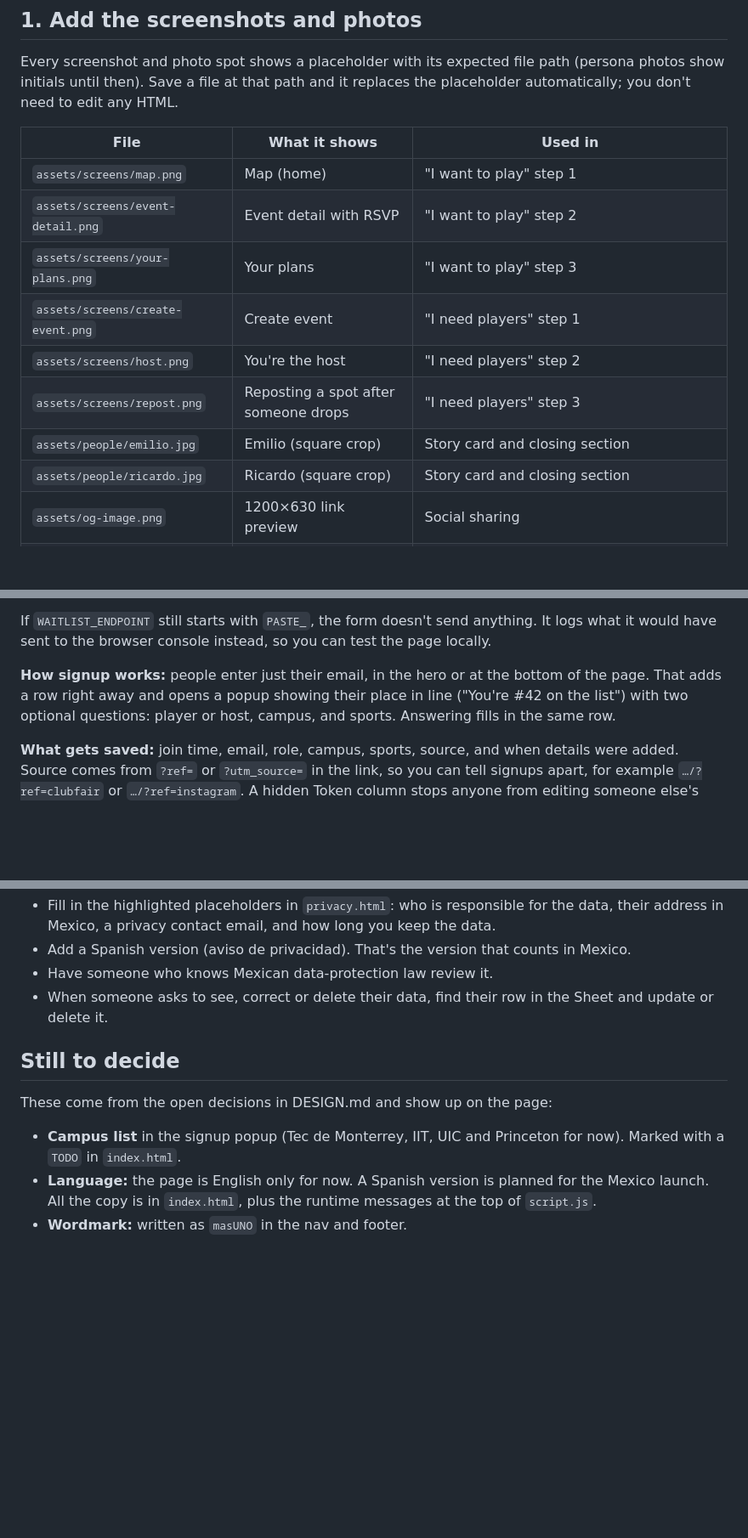
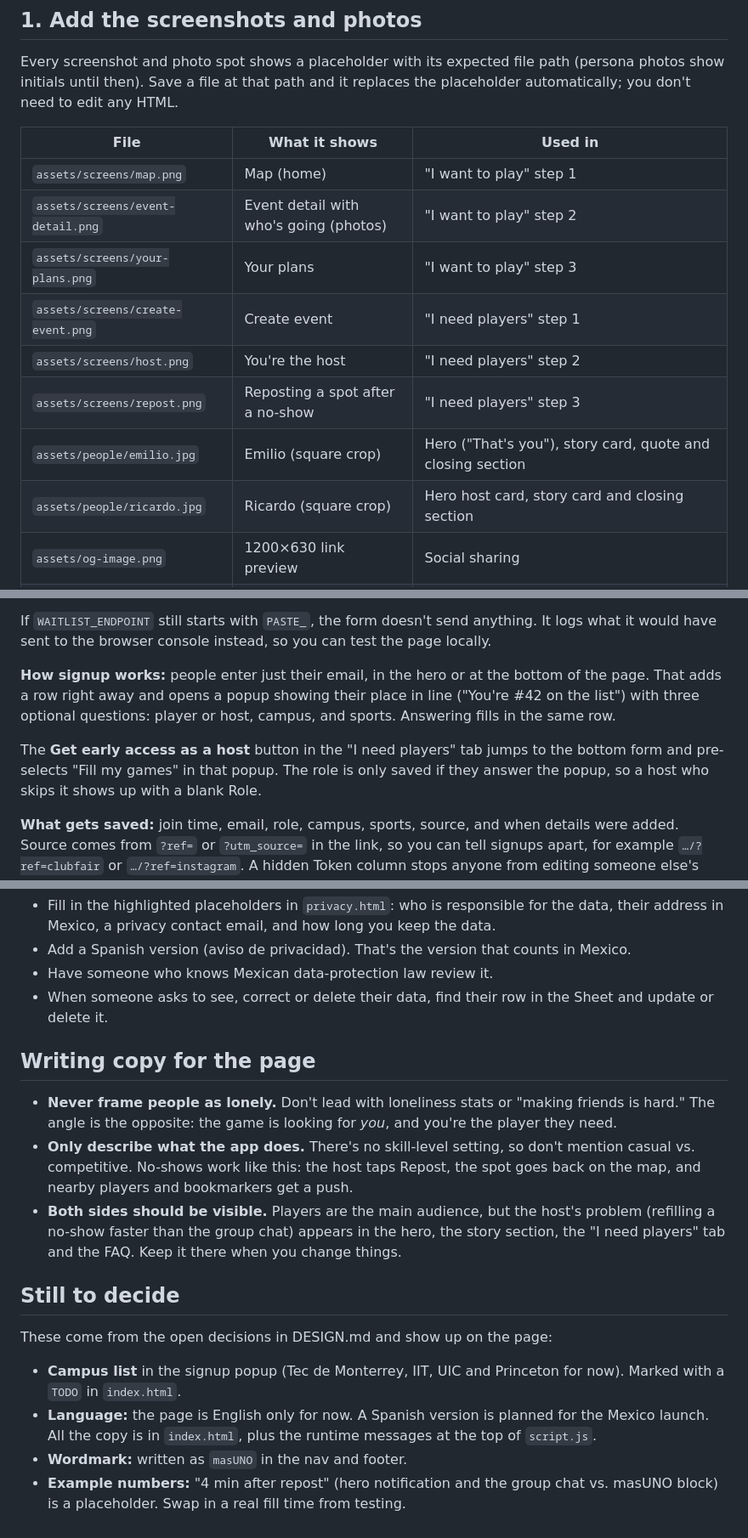
Before and after one commit to masUNO-app/masUNO-app.github.io, a Markdown page: README.md, 3 parts joined by grey strips. Shown at 85% size. Drawn GitHub-style; folded sections open; blank space fills up the shorter version.

Commit message:
Update README for new copy and host signup

```diff
--- a/README.md
+++ b/README.md
@@ -22,13 +22,13 @@ Every screenshot and photo spot shows a placeholder with its expected file path
 | File | What it shows | Used in |
 |---|---|---|
 | `assets/screens/map.png` | Map (home) | "I want to play" step 1 |
-| `assets/screens/event-detail.png` | Event detail with RSVP | "I want to play" step 2 |
+| `assets/screens/event-detail.png` | Event detail with who's going (photos) | "I want to play" step 2 |
 | `assets/screens/your-plans.png` | Your plans | "I want to play" step 3 |
 | `assets/screens/create-event.png` | Create event | "I need players" step 1 |
 | `assets/screens/host.png` | You're the host | "I need players" step 2 |
-| `assets/screens/repost.png` | Reposting a spot after someone drops | "I need players" step 3 |
-| `assets/people/emilio.jpg` | Emilio (square crop) | Story card and closing section |
-| `assets/people/ricardo.jpg` | Ricardo (square crop) | Story card and closing section |
+| `assets/screens/repost.png` | Reposting a spot after a no-show | "I need players" step 3 |
+| `assets/people/emilio.jpg` | Emilio (square crop) | Hero ("That's you"), story card, quote and closing section |
+| `assets/people/ricardo.jpg` | Ricardo (square crop) | Hero host card, story card and closing section |
 | `assets/og-image.png` | 1200×630 link preview | Social sharing |
 | `favicon.png` + `apple-touch-icon.png` | The masUNO app icon (once we have one), 32×32 and 180×180 | Browser tab and iPhone home screen. Replace the favicon `TODO` comment in the `<head>` of `index.html` and `privacy.html` with the links it shows |
 
@@ -64,7 +64,9 @@ If `WAITLIST_ENDPOINT` still starts with `PASTE_`, the form doesn't send anythin
 
 </details>
 
-**How signup works:** people enter just their email, in the hero or at the bottom of the page. That adds a row right away and opens a popup showing their place in line ("You're #42 on the list") with two optional questions: player or host, campus, and sports. Answering fills in the same row.
+**How signup works:** people enter just their email, in the hero or at the bottom of the page. That adds a row right away and opens a popup showing their place in line ("You're #42 on the list") with three optional questions: player or host, campus, and sports. Answering fills in the same row.
+
+The **Get early access as a host** button in the "I need players" tab jumps to the bottom form and pre-selects "Fill my games" in that popup. The role is only saved if they answer the popup, so a host who skips it shows up with a blank Role.
 
 **What gets saved:** join time, email, role, campus, sports, source, and when details were added. Source comes from `?ref=` or `?utm_source=` in the link, so you can tell signups apart, for example `…/?ref=clubfair` or `…/?ref=instagram`. A hidden Token column stops anyone from editing someone else's row.
 
@@ -96,6 +98,12 @@ The page collects emails, so Mexican data-protection law (LFPDPPP) requires a pr
 - Have someone who knows Mexican data-protection law review it.
 - When someone asks to see, correct or delete their data, find their row in the Sheet and update or delete it.
 
+## Writing copy for the page
+
+- **Never frame people as lonely.** Don't lead with loneliness stats or "making friends is hard." The angle is the opposite: the game is looking for *you*, and you're the player they need.
+- **Only describe what the app does.** There's no skill-level setting, so don't mention casual vs. competitive. No-shows work like this: the host taps Repost, the spot goes back on the map, and nearby players and bookmarkers get a push.
+- **Both sides should be visible.** Players are the main audience, but the host's problem (refilling a no-show faster than the group chat) appears in the hero, the story section, the "I need players" tab and the FAQ. Keep it there when you change things.
+
 ## Still to decide
 
 These come from the open decisions in DESIGN.md and show up on the page:
@@ -103,3 +111,4 @@ These come from the open decisions in DESIGN.md and show up on the page:
 - **Campus list** in the signup popup (Tec de Monterrey, IIT, UIC and Princeton for now). Marked with a `TODO` in `index.html`.
 - **Language:** the page is English only for now. A Spanish version is planned for the Mexico launch. All the copy is in `index.html`, plus the runtime messages at the top of `script.js`.
 - **Wordmark:** written as `masUNO` in the nav and footer.
+- **Example numbers:** "4 min after repost" (hero notification and the group chat vs. masUNO block) is a placeholder. Swap in a real fill time from testing.
```
